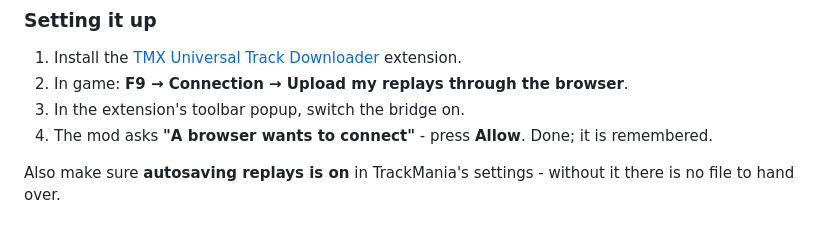
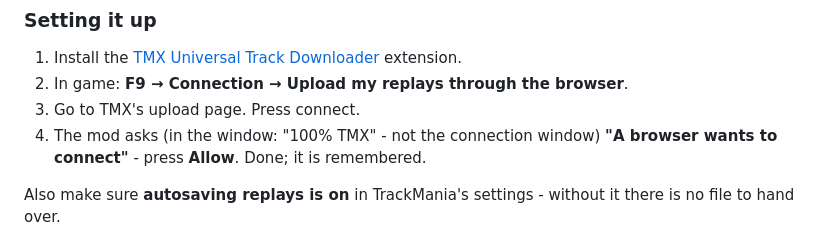
Before and after one commit to cheatoskar/100-TMX-Bingo-Plugin, a Markdown page: README.md, the part around the change. Drawn GitHub-style.

```diff
--- a/README.md
+++ b/README.md
@@ -314,8 +314,8 @@ browser extension, which uploads it with your existing session.
    [TMX Universal Track Downloader](https://github.com/cheatoskar/TMX-Downloader)
    extension.
 2. In game: **F9 → Connection → Upload my replays through the browser**.
-3. In the extension's toolbar popup, switch the bridge on.
-4. The mod asks **"A browser wants to connect"** - press **Allow**. Done; it is
+3. Go to TMX's upload page. Press connect.
+4. The mod asks (in the window: "100% TMX" - not the connection window) **"A browser wants to connect"** - press **Allow**. Done; it is
    remembered.
 
 Also make sure **autosaving replays is on** in TrackMania's settings - without
```
